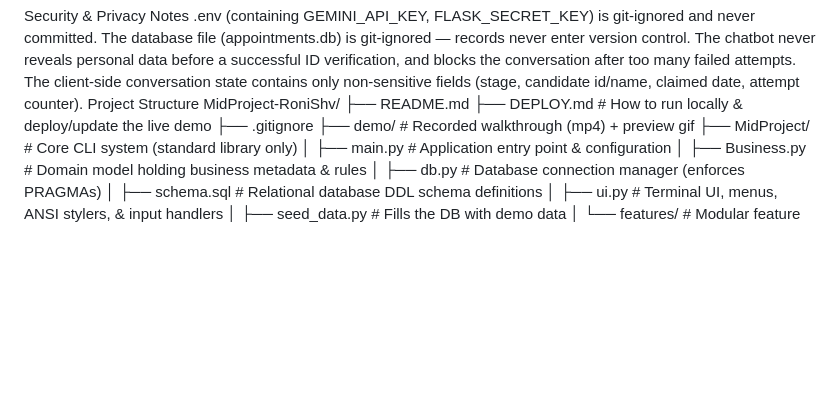
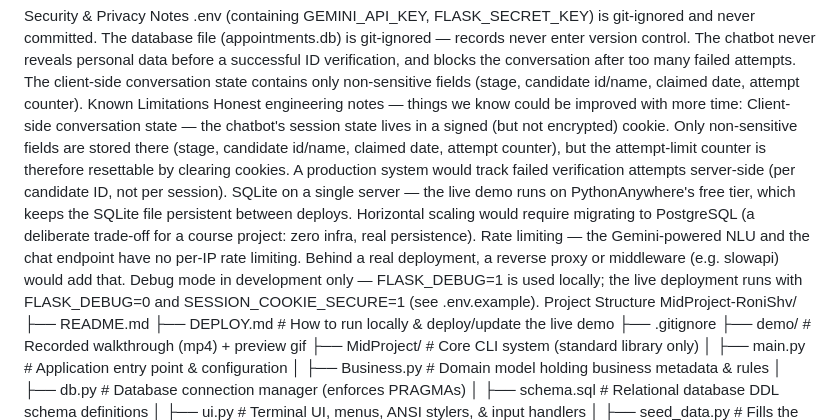
Before and after one commit to proxyoner96-pixel/MidProject-RoniShv, a Markdown page: README.md, the part around the change. Drawn GitHub-style; blank space fills up the shorter version.

Commit message:
Add Known Limitations section documenting engineering trade-offs

```diff
--- a/README.md
+++ b/README.md
@@ -58,6 +58,12 @@ Security & Privacy Notes
 The database file (appointments.db) is git-ignored — records never enter version control.
 The chatbot never reveals personal data before a successful ID verification, and blocks the conversation after too many failed attempts.
 The client-side conversation state contains only non-sensitive fields (stage, candidate id/name, claimed date, attempt counter).
+Known Limitations
+Honest engineering notes — things we know could be improved with more time:
+Client-side conversation state — the chatbot's session state lives in a signed (but not encrypted) cookie. Only non-sensitive fields are stored there (stage, candidate id/name, claimed date, attempt counter), but the attempt-limit counter is therefore resettable by clearing cookies. A production system would track failed verification attempts server-side (per candidate ID, not per session).
+SQLite on a single server — the live demo runs on PythonAnywhere's free tier, which keeps the SQLite file persistent between deploys. Horizontal scaling would require migrating to PostgreSQL (a deliberate trade-off for a course project: zero infra, real persistence).
+Rate limiting — the Gemini-powered NLU and the chat endpoint have no per-IP rate limiting. Behind a real deployment, a reverse proxy or middleware (e.g. slowapi) would add that.
+Debug mode in development only — FLASK_DEBUG=1 is used locally; the live deployment runs with FLASK_DEBUG=0 and SESSION_COOKIE_SECURE=1 (see .env.example).
 Project Structure
 MidProject-RoniShv/
 ├── README.md
```
